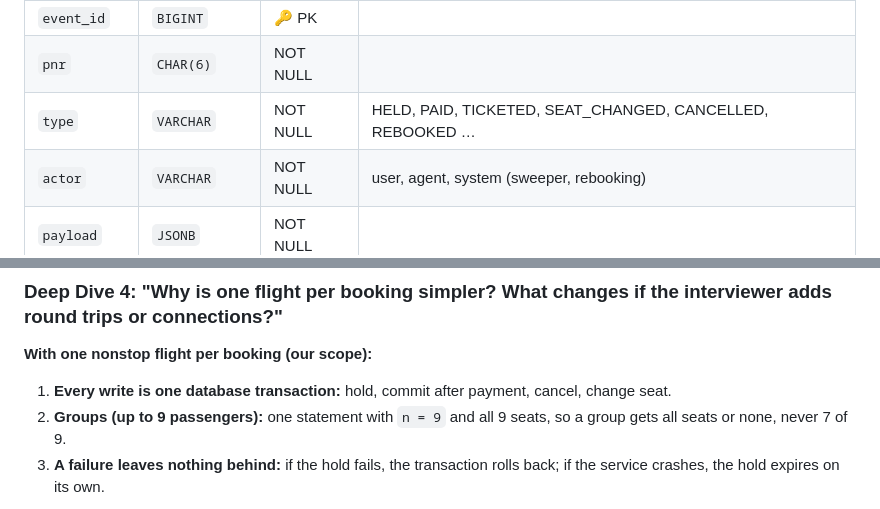
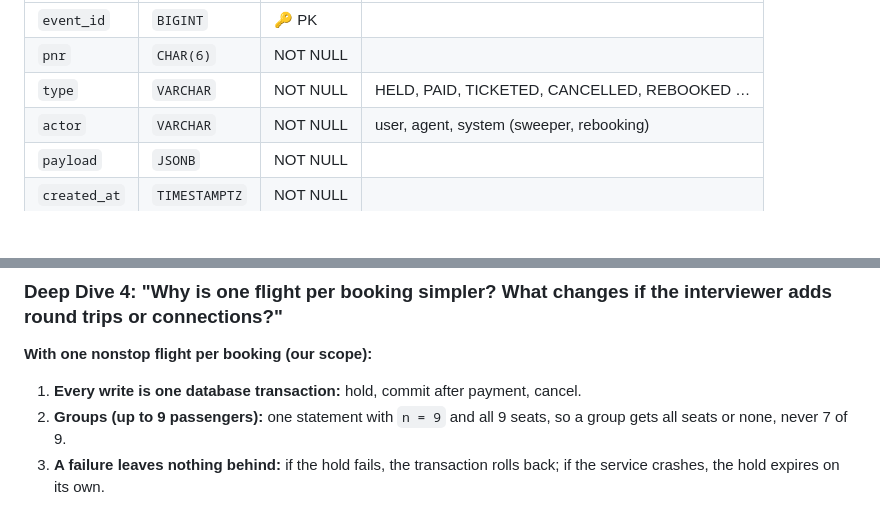
Before and after one commit to Abhinav-Developer-23/High-Level-System-Design, a Markdown page: HLD_Questions/Airline_Booking_System.md, 2 parts joined by grey strips. Rendered like a GitHub page; blank space fills up the shorter version.

```diff
--- a/HLD_Questions/Airline_Booking_System.md
+++ b/HLD_Questions/Airline_Booking_System.md
@@ -855,7 +832,7 @@ WHERE flight_instance_id = :f AND seat_no = :seat AND hold_id = :holdId;  -- onl
 |:---|:---|:---|:---|
 | `event_id` | `BIGINT` | 🔑 PK |  |
 | `pnr` | `CHAR(6)` | NOT NULL |  |
-| `type` | `VARCHAR` | NOT NULL | HELD, PAID, TICKETED, SEAT_CHANGED, CANCELLED, REBOOKED … |
+| `type` | `VARCHAR` | NOT NULL | HELD, PAID, TICKETED, CANCELLED, REBOOKED … |
 | `actor` | `VARCHAR` | NOT NULL | user, agent, system (sweeper, rebooking) |
 | `payload` | `JSONB` | NOT NULL |  |
 | `created_at` | `TIMESTAMPTZ` | NOT NULL |  |
@@ -1258,7 +1235,7 @@ This is AlgoMaster's **reservation with TTL** (Shopify 6.2, Approach 3): `availa
 
 **With one nonstop flight per booking (our scope):**
 
-1. **Every write is one database transaction:** hold, commit after payment, cancel, change seat.
+1. **Every write is one database transaction:** hold, commit after payment, cancel.
 2. **Groups (up to 9 passengers):** one statement with `n = 9` and all 9 seats, so a group gets all seats or none, never 7 of 9.
 3. **A failure leaves nothing behind:** if the hold fails, the transaction rolls back; if the service crashes, the hold expires on its own.
 
```
Also changed, not shown: other parts of HLD_Questions/Airline_Booking_System.md (+3 -26 lines).
